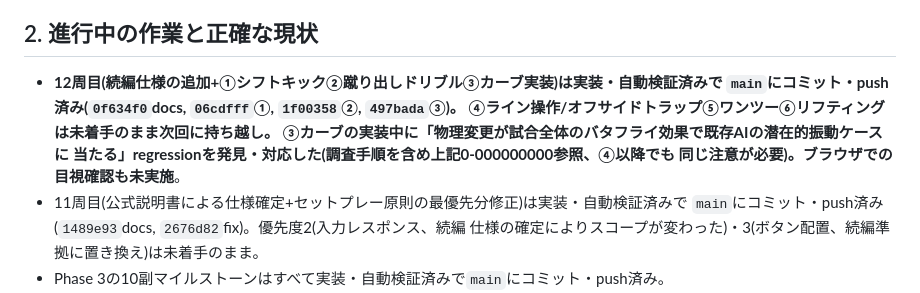
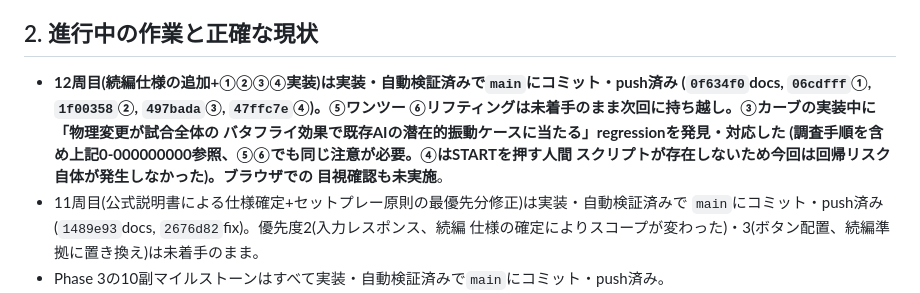
Before and after one commit to appstockhub/vertical-striker, a Markdown page: HANDOFF.md, the part around one of its changes. Rendered like a GitHub page.

Commit message:
docs: HANDOFFに④ライン操作完了を追記

```diff
--- a/HANDOFF.md
+++ b/HANDOFF.md
@@ -474,12 +488,13 @@ Plan Modeで事前に「数値調整で対応できるもの」と「構造的
 
 ## 2. 進行中の作業と正確な現状
 
-- **12周目(続編仕様の追加+①シフトキック②蹴り出しドリブル③カーブ実装)は実装・自動検証済みで
-  `main`にコミット・push済み(`0f634f0`docs, `06cdfff`①, `1f00358`②, `497bada`③)。
-  ④ライン操作/オフサイドトラップ⑤ワンツー⑥リフティングは未着手のまま次回に持ち越し。
-  ③カーブの実装中に「物理変更が試合全体のバタフライ効果で既存AIの潜在的振動ケースに
-  当たる」regressionを発見・対応した(調査手順を含め上記0-000000000参照、④以降でも
-  同じ注意が必要)。ブラウザでの目視確認も未実施**。
+- **12周目(続編仕様の追加+①②③④実装)は実装・自動検証済みで`main`にコミット・push済み
+  (`0f634f0`docs, `06cdfff`①, `1f00358`②, `497bada`③, `47ffc7e`④)。⑤ワンツー
+  ⑥リフティングは未着手のまま次回に持ち越し。③カーブの実装中に「物理変更が試合全体の
+  バタフライ効果で既存AIの潜在的振動ケースに当たる」regressionを発見・対応した
+  (調査手順を含め上記0-000000000参照、⑤⑥でも同じ注意が必要。④はSTARTを押す人間
+  スクリプトが存在しないため今回は回帰リスク自体が発生しなかった)。ブラウザでの
+  目視確認も未実施**。
 - 11周目(公式説明書による仕様確定+セットプレー原則の最優先分修正)は実装・自動検証済みで
   `main`にコミット・push済み(`1489e93`docs, `2676d82`fix)。優先度2(入力レスポンス、続編
   仕様の確定によりスコープが変わった)・3(ボタン配置、続編準拠に置き換え)は未着手のまま。
```
Also changed, not shown: other parts of HANDOFF.md (+52 -12 lines).
